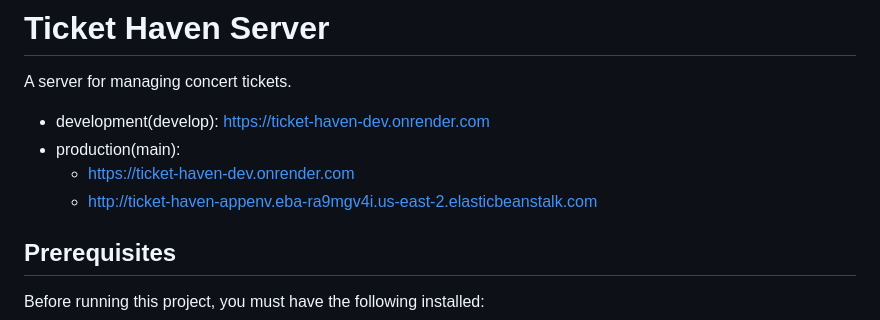
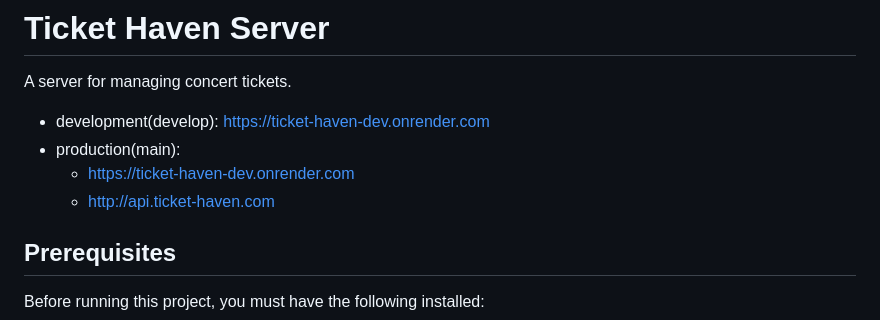
Before and after one commit to yeha98555/ticket-haven-server, a Markdown page: README.md, the part around the change. Drawn GitHub-style.

Commit message:
docs: Update production website url into README.md

```diff
--- a/README.md
+++ b/README.md
@@ -5,7 +5,7 @@ A server for managing concert tickets.
 - development(develop): https://ticket-haven-dev.onrender.com
 - production(main):
   - https://ticket-haven-dev.onrender.com
-  - http://ticket-haven-appenv.eba-ra9mgv4i.us-east-2.elasticbeanstalk.com
+  - http://api.ticket-haven.com
 
 ## Prerequisites
 Before running this project, you must have the following installed:
```
